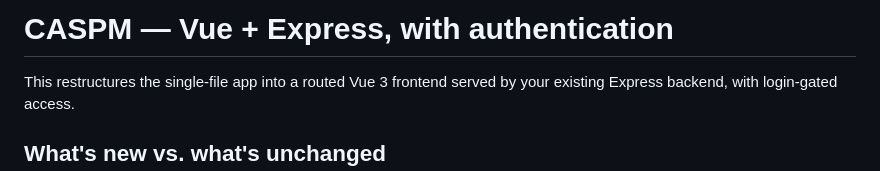
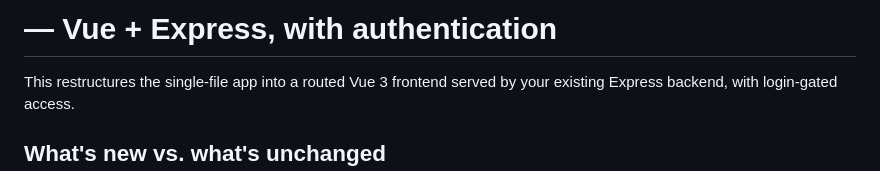
Before and after one commit to alaahaise/prjtst, a Markdown page: README.md, the part around the change. Rendered like a GitHub page.

```diff
--- a/README.md
+++ b/README.md
@@ -1,4 +1,4 @@
-# CASPM — Vue + Express, with authentication
+#  — Vue + Express, with authentication
 
 This restructures the single-file app into a routed Vue 3 frontend served by your
 existing Express backend, with login-gated access.
```
